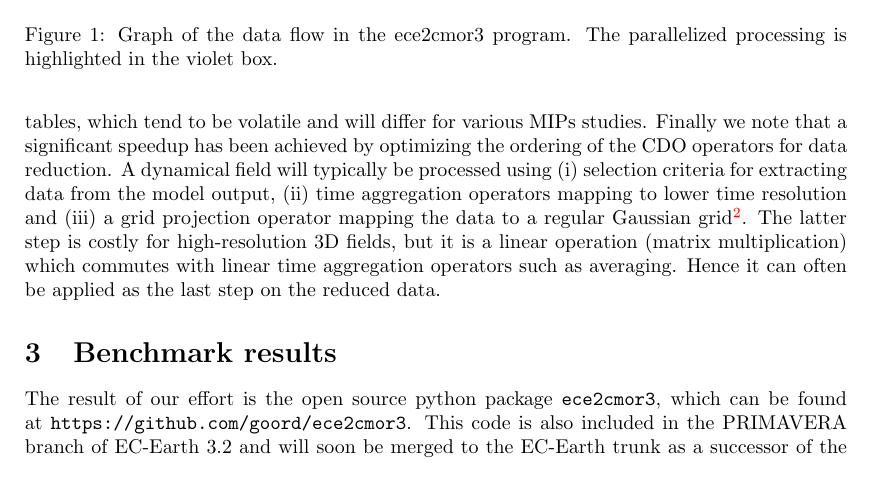
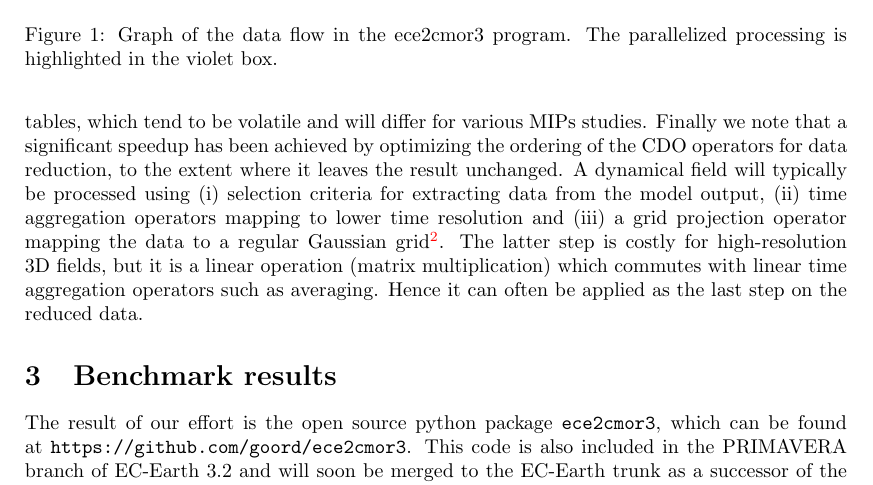
Before and after one commit to goord/ece2cmor3-paper, a LaTeX paper (ece2cmor3.tex): part of page 3 of 5, cut so that both start at the same text. Compiled offline with pdfLaTeX.

Commit message:
Added remark on the re-ordering of CDO operators

```diff
--- a/ece2cmor3.tex
+++ b/ece2cmor3.tex
@@ -211,15 +211,15 @@ variables are kept to a minimum. This is important because all information is
 contained in the input tables, which tend to be volatile and will differ for
 various MIPs studies. Finally we note that a significant speedup has
 been achieved by optimizing the ordering of the CDO operators for data
-reduction. A dynamical field will typically be processed using (i) selection
-criteria for extracting data from the model output, (ii) time aggregation
-operators mapping to lower time resolution and (iii) a grid projection operator
-mapping the data to a regular Gaussian grid\footnote{IFS output is usually
-defined on a reduced Gaussian grid or in a spectral representation}. The latter
-step is costly for high-resolution 3D fields, but it is a linear operation
-(matrix multiplication) which commutes with linear time aggregation operators
-such as averaging. Hence it can often be applied as the last step on the
-reduced data.
+reduction, to the extent where it leaves the result unchanged. A dynamical
+field will typically be processed using (i) selection criteria for extracting
+data from the model output, (ii) time aggregation operators mapping to lower
+time resolution and (iii) a grid projection operator mapping the data to a
+regular Gaussian grid\footnote{IFS output is usually defined on a reduced
+Gaussian grid or in a spectral representation}. The latter step is costly for
+high-resolution 3D fields, but it is a linear operation (matrix multiplication)
+which commutes with linear time aggregation operators such as averaging. Hence
+it can often be applied as the last step on the reduced data.
 
 \section{Benchmark results}
 The result of our effort is the open source python package \texttt{ece2cmor3},
```
Also changed, not shown: TODO.txt (+3 -1 lines).
